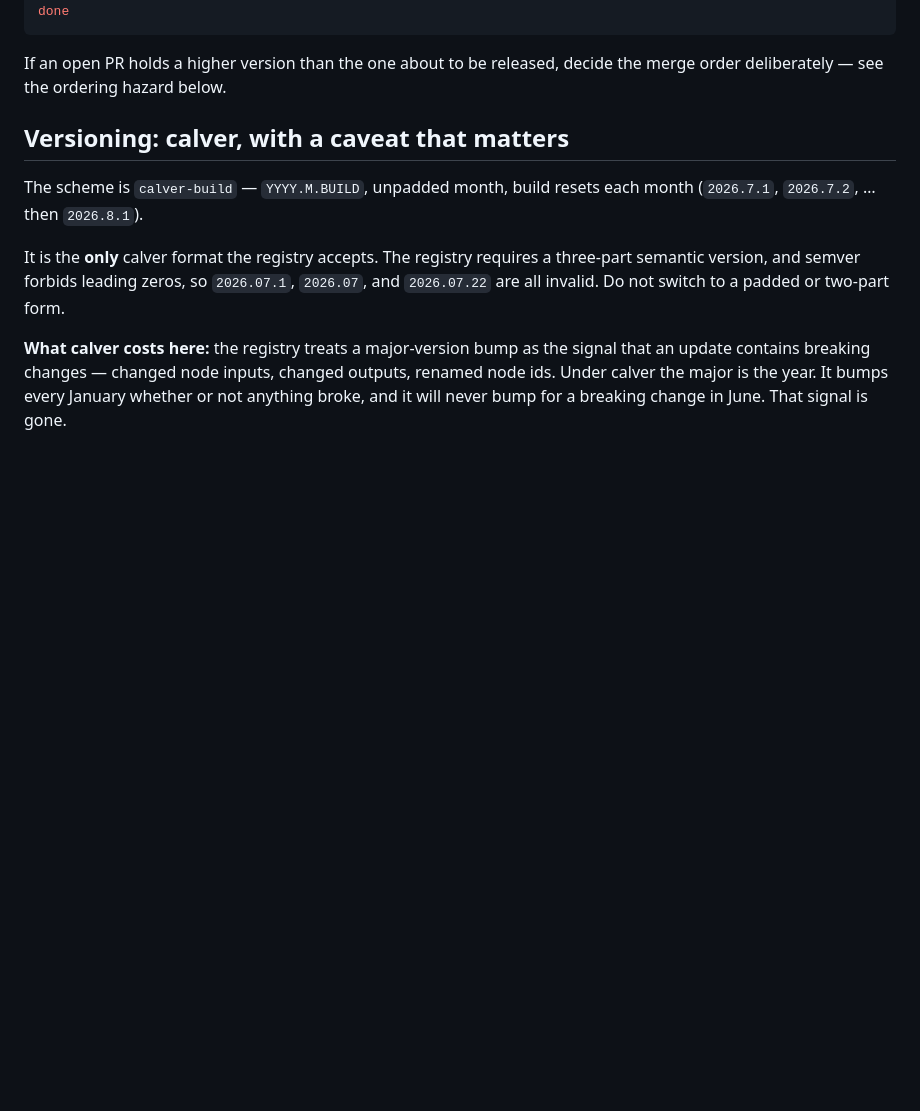
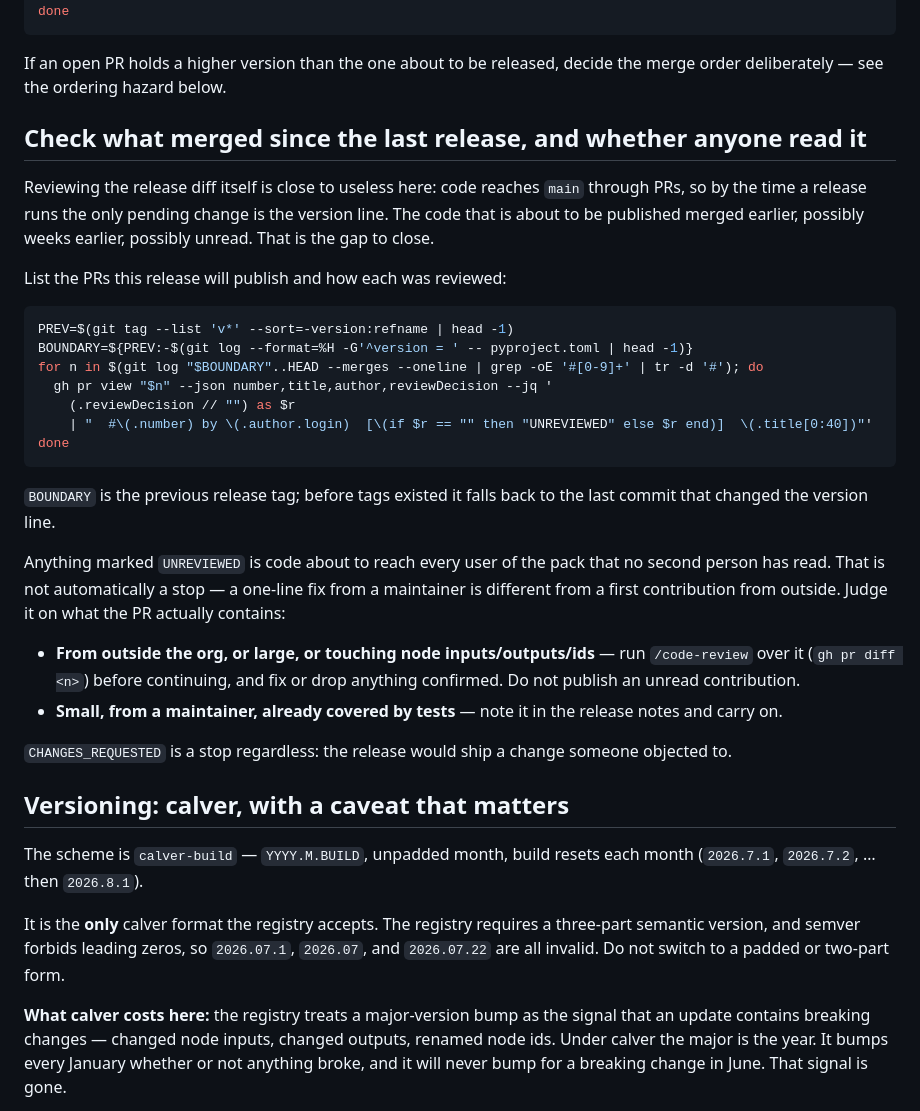
Before and after one commit to symbiotica-ai/comfyui-nodes, a Markdown page: .claude/release/preflight.md, the part around the change. GitHub-like rendering; blank space fills up the shorter version.

Commit message:
chore: have the release check what merged since the last one
Reviewing the release diff catches nothing here — code reaches main through
PRs, so the only pending change at release time is the version line. Whatever
is about to be published merged earlier, and may never have been read.

The preflight now lists the PRs a release will publish along with each one's
review state, and says what to do about an unreviewed one: read an outside or
large or interface-changing contribution before it ships, note a small
maintainer fix and carry on. A PR with changes requested stops the release.

The boundary is the previous release tag, falling back to the last commit that
changed the version line for the releases that predate tagging.

Claude-Session: https://claude.ai/code/session_018pSzJCDtB9sneqo9wjkNjo

````diff
--- a/.claude/release/preflight.md
+++ b/.claude/release/preflight.md
@@ -34,6 +34,42 @@ done
 
 If an open PR holds a higher version than the one about to be released, decide
 the merge order deliberately — see the ordering hazard below.
+
+## Check what merged since the last release, and whether anyone read it
+
+Reviewing the release diff itself is close to useless here: code reaches `main`
+through PRs, so by the time a release runs the only pending change is the
+version line. The code that is about to be published merged earlier, possibly
+weeks earlier, possibly unread. That is the gap to close.
+
+List the PRs this release will publish and how each was reviewed:
+
+```bash
+PREV=$(git tag --list 'v*' --sort=-version:refname | head -1)
+BOUNDARY=${PREV:-$(git log --format=%H -G'^version = ' -- pyproject.toml | head -1)}
+for n in $(git log "$BOUNDARY"..HEAD --merges --oneline | grep -oE '#[0-9]+' | tr -d '#'); do
+  gh pr view "$n" --json number,title,author,reviewDecision --jq '
+    (.reviewDecision // "") as $r
+    | "  #\(.number) by \(.author.login)  [\(if $r == "" then "UNREVIEWED" else $r end)]  \(.title[0:40])"'
+done
+```
+
+`BOUNDARY` is the previous release tag; before tags existed it falls back to the
+last commit that changed the version line.
+
+Anything marked `UNREVIEWED` is code about to reach every user of the pack that
+no second person has read. That is not automatically a stop — a one-line fix
+from a maintainer is different from a first contribution from outside. Judge it
+on what the PR actually contains:
+
+- **From outside the org, or large, or touching node inputs/outputs/ids** — run
+  `/code-review` over it (`gh pr diff <n>`) before continuing, and fix or drop
+  anything confirmed. Do not publish an unread contribution.
+- **Small, from a maintainer, already covered by tests** — note it in the
+  release notes and carry on.
+
+`CHANGES_REQUESTED` is a stop regardless: the release would ship a change
+someone objected to.
 
 ## Versioning: calver, with a caveat that matters
 
````
